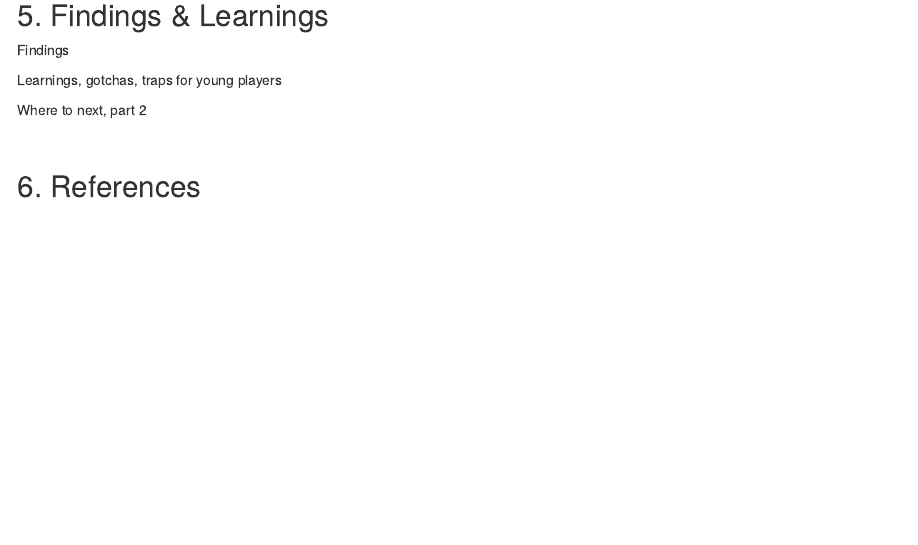
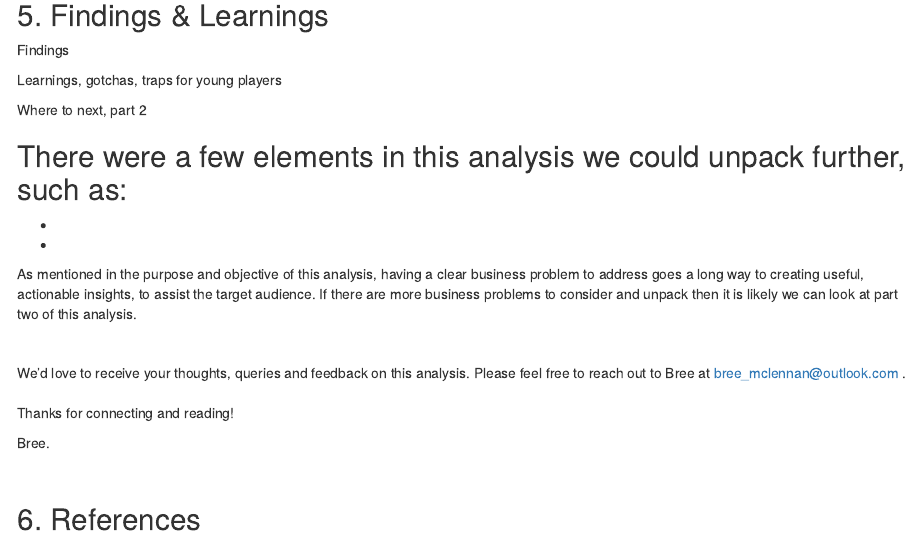
Before and after one commit to breemclennan/music_lyric_analysis, an R Markdown document (Code/Dev/Music Lyrical Analysis.Rmd): the page in a window 1100 px wide, from 18300 px down. Rendered offline with R 4.5, knitr and Pandoc, with nearby package versions; some code elsewhere in the file could not run offline.

Commit message:
work in progress

```diff
--- a/Code/Dev/Music Lyrical Analysis.Rmd
+++ b/Code/Dev/Music Lyrical Analysis.Rmd
@@ -1598,6 +1598,23 @@ Learnings, gotchas, traps for young players
 
 Where to next, part 2
 
+There were a few elements in this analysis we could unpack further, such as:
+-
+-
+-
+
+As mentioned in the purpose and objective of this analysis, having a clear business problem to address goes a long way to creating useful, actionable insights, to assist the target audience. If there are more business problems to consider and unpack then it is likely we can look at part two of this analysis.
+
+<br>
+
+We'd love to receive your thoughts, queries and feedback on this analysis. Please feel free to reach out to Bree at bree_mclennan@outlook.com .
+<br><br>
+Thanks for connecting and reading!
+
+Bree.
+
+
+
 &nbsp;
 
 ## 6.	References
```
